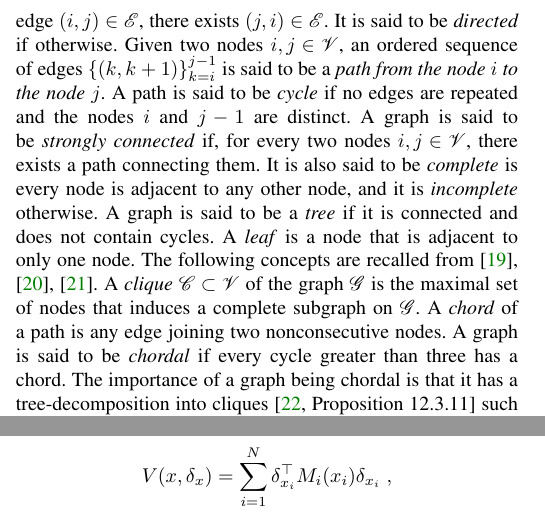
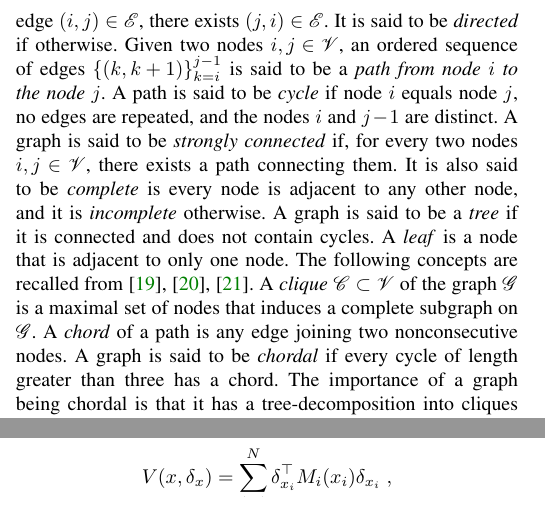
Before and after one commit to wuyou33/SSM_TCNS, a LaTeX paper (R0V0.tex): two parts of the columns of pages 2 and 4 of 10, joined at a grey line, cut so that both start at the same text. Compiled offline with pdfLaTeX; a missing font is replaced by an installed copy or a similar font; a LaTeX package or settings file that is missing is left out.

Commit message:
Merge Ian's changes in the problem formulation section

```diff
--- a/R0V0.tex
+++ b/R0V0.tex
@@ -525,7 +525,7 @@ A particular case of this paper has also been published in \cite{SteinShiromotoM
 
 \mypara The notation $\mathcal{L}_{\mathrm{loc}}^\infty(\mathbb{R}_{\geq0},\mathbb{R}^m)$ stands for the class of functions $u:\mathbb{R}_{\geq0}\to\mathbb{R}^m$ that are locally essentially bounded. Given differentiable functions $M:\mathbb{R}^n\to\mathbb{R}^{n\times n}$ and $f:\mathbb{R}^n\to\mathbb{R}^n$ the notation $\partial_fM$ stands for matrix with dimension $n\times n$ and with $(i,j)$ element given by $\frac{\partial m_{ij}}{\partial x}(x)f(x)$. The notation $\dot{f}$ stands for the total derivative of $f$.
 
-\mypara Let $N>0$ be an integer, a \emph{graph} consists of a set of \emph{nodes} $\mathscr{V}\subset\mathbb{N}_{[1,N]}$ and a set of \emph{edges} $\mathscr{E}\subset\mathscr{V}\times\mathscr{V}$ and it is denoted by the pair $(\mathscr{V},\mathscr{E})=\mathscr{G}$. A node $i\in\mathscr{V}$ is said to be \emph{adjacent} to a node $j\in\mathscr{V}$ if $(i,j)\in\mathscr{E}$, the set of nodes that are adjacent to $j$ is defined as $\mathscr{N}(j)=\{i\in\mathscr{V}:i\neq j,(i,j)\in\mathscr{E}\}$. A graph is said to be \emph{undirected} if, for every edge $(i,j)\in\mathscr{E}$, there exists $(j,i)\in\mathscr{E}$. It is said to be \emph{directed} if otherwise. Given two nodes $i,j\in\mathscr{V}$, an ordered sequence of edges $\left\{(k,k+1)\right\}_{k=i}^{j-1}$ is said to be a \emph{path from the node $i$ to the node $j$}. A path is said to be \emph{cycle} if no edges are repeated and the nodes $i$ and $j-1$  are distinct. A graph is said to be \emph{strongly connected} if, for every two nodes $i,j\in\mathscr{V}$, there exists a path connecting them. It is also said to be \emph{complete} is every node is adjacent to any other node, and it is \emph{incomplete} otherwise. A graph is said to be a \emph{tree} if it is connected and does not contain cycles. A \emph{leaf} is a node that is adjacent to only one node. The following concepts are recalled from \cite{PakazadHanssonAndersenEtAl2015,VandenbergheAndersen2015,BlairPeyton1993}. A \emph{clique} $\mathscr{C}\subset\mathscr{V}$ of the graph $\mathscr{G}$ is the maximal set of nodes that induces a complete subgraph on $\mathscr{G}$. A \emph{chord} of a path is any edge joining two nonconsecutive nodes. A graph is said to be \emph{chordal} if every cycle greater than three has a chord. The importance of a graph being chordal is that it has a tree-decomposition into cliques  \cite[Proposition~12.3.11]{Diestel2005} such a tree is said to be a \emph{clique tree} and it is denoted as $\mathscr{T}(\mathscr{G})$.
+\mypara Let $N>0$ be an integer, a \emph{graph} consists of a set of \emph{nodes} $\mathscr{V}\subset\mathbb{N}_{[1,N]}$ and a set of \emph{edges} $\mathscr{E}\subset\mathscr{V}\times\mathscr{V}$ and it is denoted by the pair $(\mathscr{V},\mathscr{E})=\mathscr{G}$. A node $i\in\mathscr{V}$ is said to be \emph{adjacent} to a node $j\in\mathscr{V}$ if $(i,j)\in\mathscr{E}$, the set of nodes that are adjacent to $j$ is defined as $\mathscr{N}(j)=\{i\in\mathscr{V}:i\neq j,(i,j)\in\mathscr{E}\}$. A graph is said to be \emph{undirected} if, for every edge $(i,j)\in\mathscr{E}$, there exists $(j,i)\in\mathscr{E}$. It is said to be \emph{directed} if otherwise. Given two nodes $i,j\in\mathscr{V}$, an ordered sequence of edges $\left\{(k,k+1)\right\}_{k=i}^{j-1}$ is said to be a \emph{path from node $i$ to the node $j$}. A path is said to be \emph{cycle} if node $i$ equals node $j$, no edges are repeated, and the nodes $i$ and $j-1$  are distinct. A graph is said to be \emph{strongly connected} if, for every two nodes $i,j\in\mathscr{V}$, there exists a path connecting them. It is also said to be \emph{complete} is every node is adjacent to any other node, and it is \emph{incomplete} otherwise. A graph is said to be a \emph{tree} if it is connected and does not contain cycles. A \emph{leaf} is a node that is adjacent to only one node. The following concepts are recalled from \cite{PakazadHanssonAndersenEtAl2015,VandenbergheAndersen2015,BlairPeyton1993}. A \emph{clique} $\mathscr{C}\subset\mathscr{V}$ of the graph $\mathscr{G}$ is a maximal set of nodes that induces a complete subgraph on $\mathscr{G}$. A \emph{chord} of a path is any edge joining two nonconsecutive nodes. A graph is said to be \emph{chordal} if every cycle of length greater than three has a chord. The importance of a graph being chordal is that it has a tree-decomposition into cliques  \cite[Proposition~12.3.11]{Diestel2005} such a tree is said to be a \emph{clique tree} and it is denoted as $\mathscr{T}(\mathscr{G})$.
 
 
 \subsection{Problem Formulation and Motivation}\label{sec:Problem Formulation and Motivation}
```
